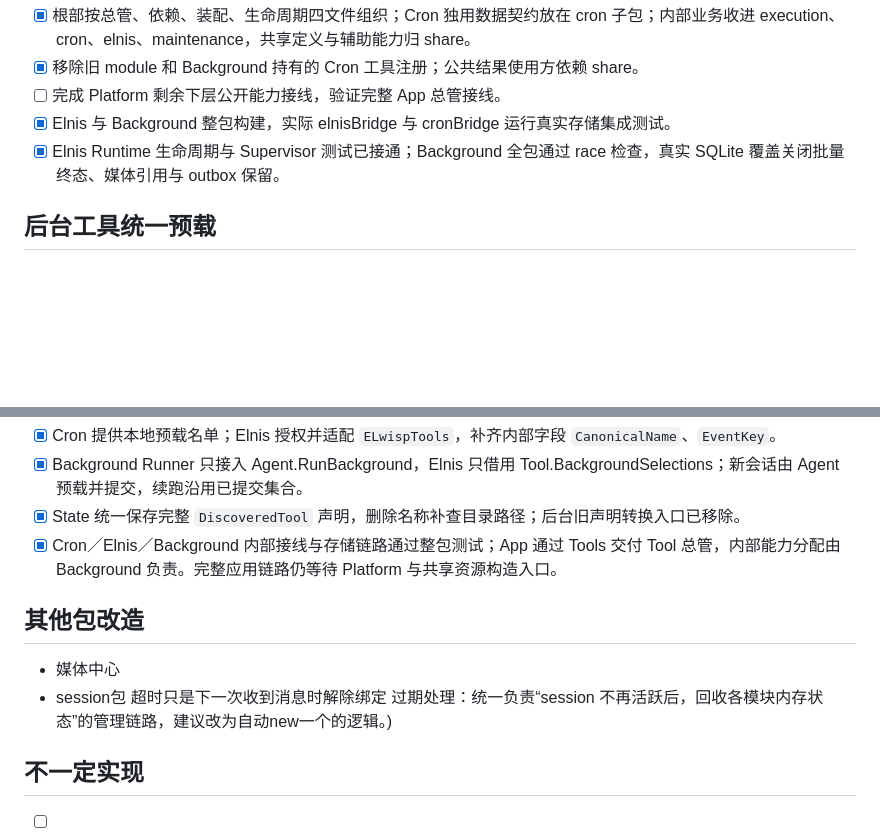
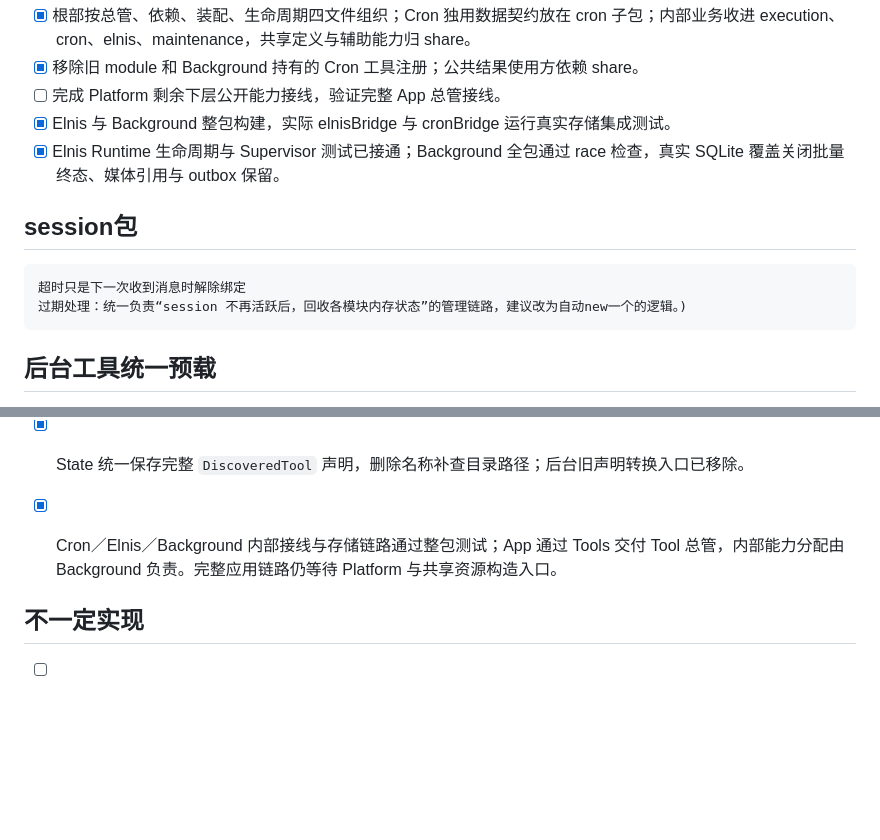
Before and after one commit to Elflare/elbot, a Markdown page: devdocs/tasks.md, 2 parts joined by grey strips. Drawn GitHub-style; blank space fills up the shorter version.

Commit message:
update dev doc

```diff
--- a/devdocs/tasks.md
+++ b/devdocs/tasks.md
@@ -100,6 +100,10 @@ Tool 媒体层已统一向工具返回 `share.MediaInfo`，图片宽高、实际
 - [x] Elnis 与 Background 整包构建，实际 elnisBridge 与 cronBridge 运行真实存储集成测试。
 - [x] Elnis Runtime 生命周期与 Supervisor 测试已接通；Background 全包通过 race 检查，真实 SQLite 覆盖关闭批量终态、媒体引用与 outbox 保留。
 
+## session包
+    超时只是下一次收到消息时解除绑定
+    过期处理：统一负责“session 不再活跃后，回收各模块内存状态”的管理链路，建议改为自动new一个的逻辑。)
+
 ## 后台工具统一预载
 
 统一入口为 Tool 根部 `Supervisor.PrepareBackground(ctx, tool.BackgroundPreloadRequest)`，返回 `tool.BackgroundPreload`。请求包含 `SessionID`、`Names`、`AllowedToolNames`、`ELwispTools`；本地名称可指向工具、Skill 或标签，外部声明沿用 `tool.ELwispToolDeclaration`。Agent 提交返回的 `Update`，预载不写会话状态；Background Runner 通过 Agent.RunBackground 触发准备与执行。
@@ -110,12 +114,6 @@ Tool 媒体层已统一向工具返回 `share.MediaInfo`，图片宽高、实际
 - [x] State 统一保存完整 `DiscoveredTool` 声明，删除名称补查目录路径；后台旧声明转换入口已移除。
 - [x] Cron／Elnis／Background 内部接线与存储链路通过整包测试；App 通过 Tools 交付 Tool 总管，内部能力分配由 Background 负责。完整应用链路仍等待 Platform 与共享资源构造入口。
 
-## 其他包改造
-
-- 媒体中心
-- session包
-    超时只是下一次收到消息时解除绑定
-    过期处理：统一负责“session 不再活跃后，回收各模块内存状态”的管理链路，建议改为自动new一个的逻辑。)
 
 ## 不一定实现
 
```
